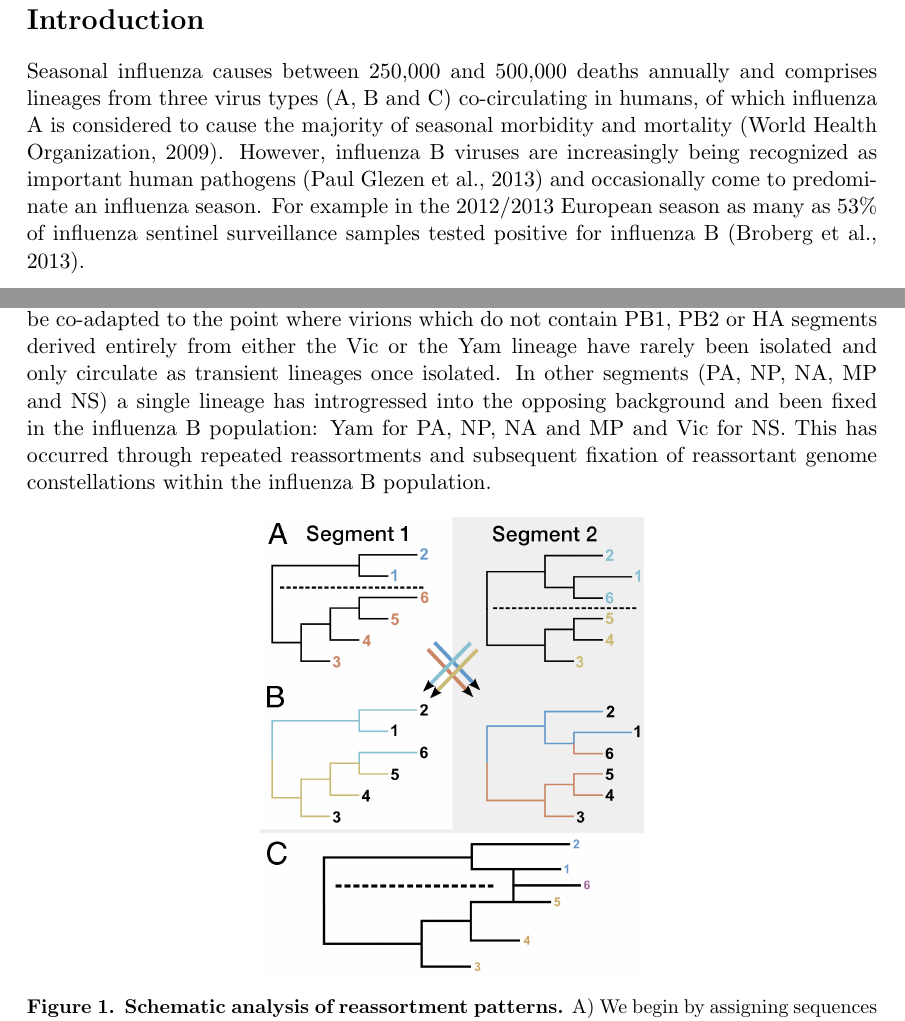
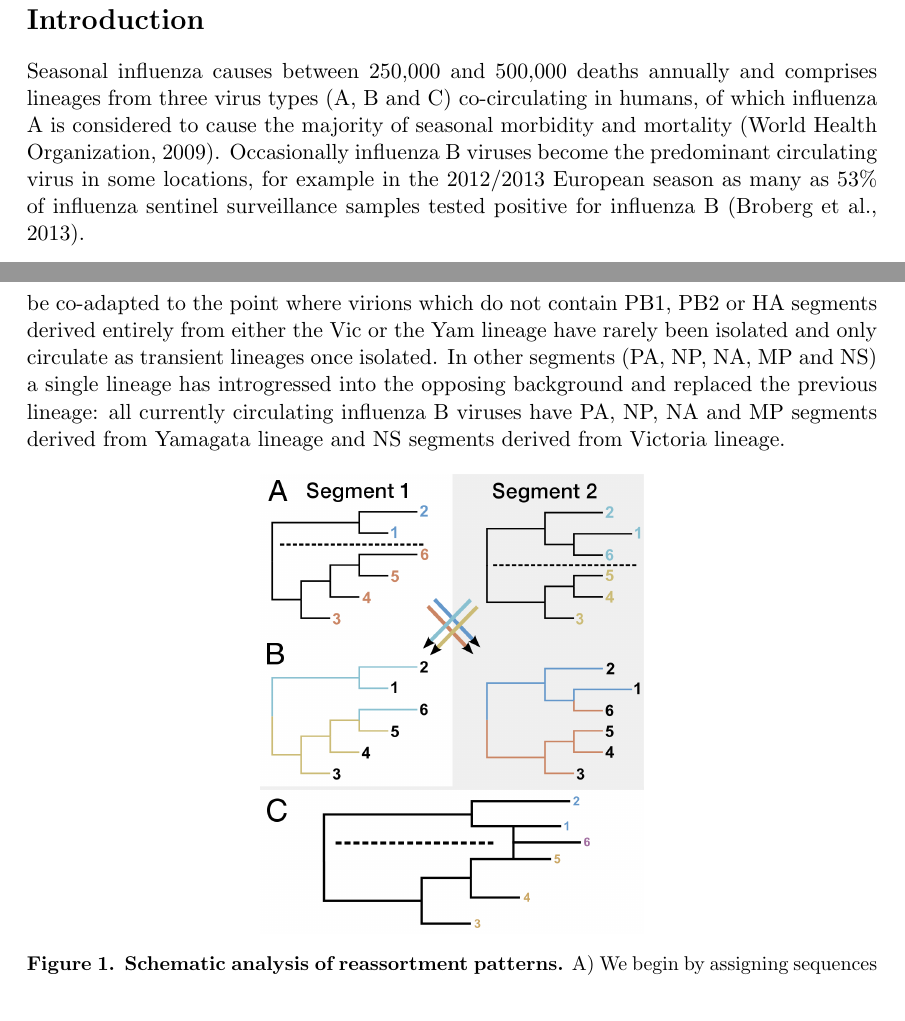
Before and after one commit to evogytis/fluB, a LaTeX paper (fluB.tex): two parts of pages 2 and 3 of 21, joined at a grey line, cut so that both start at the same text. Compiled offline with pdfLaTeX.

Commit message:
Address #38
Replace the word "fix" where its use is non-standard. De-sensationalize
flu B. Change a few sentences to incorporate reviewers' suggestions.

```diff
--- a/fluB.tex
+++ b/fluB.tex
@@ -101,9 +101,7 @@ Given sufficient time and continued recruitment to the reassortment-isolated PB1
 \pagebreak
 
 \section*{Introduction}
-Seasonal influenza causes between 250,000 and 500,000 deaths annually and comprises lineages from three virus types (A, B and C) co-circulating in humans, of which influenza A is considered to cause the majority of seasonal morbidity and mortality \citep{flufactsheet}.
-However, influenza B viruses are increasingly being recognized as important human pathogens \citep{paul-glezen2013} and occasionally come to predominate an influenza season.
-For example in the 2012/2013 European season as many as 53\% of influenza sentinel surveillance samples tested positive for influenza B \citep{ECDC1213}.
+Seasonal influenza causes between 250,000 and 500,000 deaths annually and comprises lineages from three virus types (A, B and C) co-circulating in humans, of which influenza A is considered to cause the majority of seasonal morbidity and mortality \citep{flufactsheet}. Occasionally influenza B viruses become the predominant circulating virus in some locations, for example in the 2012/2013 European season as many as 53\% of influenza sentinel surveillance samples tested positive for influenza B \citep{ECDC1213}.
 
 Like other members of \textit{Orthomyxoviridae}, influenza B viruses have segmented genomes, which allow viruses co-infecting the same cell to exchange segments, a process known as reassortment.
 Influenza A viruses are widely considered to be a major threat to human health worldwide due to their ability to cause pandemics in humans via reassortment of circulating human strains with non-human influenza A strains.
@@ -120,8 +118,7 @@ By modelling the transition between labels on a phylogenetic tree, reassortment
 We use this method to reconstruct major reassortment events and quantify reassortment dynamics over time in a dataset of 452 influenza B genomes, and conduct secondary analyses in a dataset of 1603 influenza B genomes.
 
 We show that despite extensive reassortment, three of the eight segments -- two segments coding for components of the influenza B virus polymerase, PB1 and PB2, and the surface glycoprotein HA -- still survive as distinct Victoria and Yamagata lineages, which appear to be co-adapted to the point where virions which do not contain PB1, PB2 or HA segments derived entirely from either the Vic or the Yam lineage have rarely been isolated and only circulate as transient lineages once isolated.
-In other segments (PA, NP, NA, MP and NS) a single lineage has introgressed into the opposing background and been fixed in the influenza B population: Yam for PA, NP, NA and MP and Vic for NS.
-This has occurred through repeated reassortments and subsequent fixation of reassortant genome constellations within the influenza B population.
+In other segments (PA, NP, NA, MP and NS) a single lineage has introgressed into the opposing background and replaced the previous lineage: all currently circulating influenza B viruses have PA, NP, NA and MP segments derived from Yamagata lineage and NS segments derived from Victoria lineage.
 
 \begin{figure}[h]
  \centering
```
Also changed, not shown: fluB.tex (12 more changed lines).
